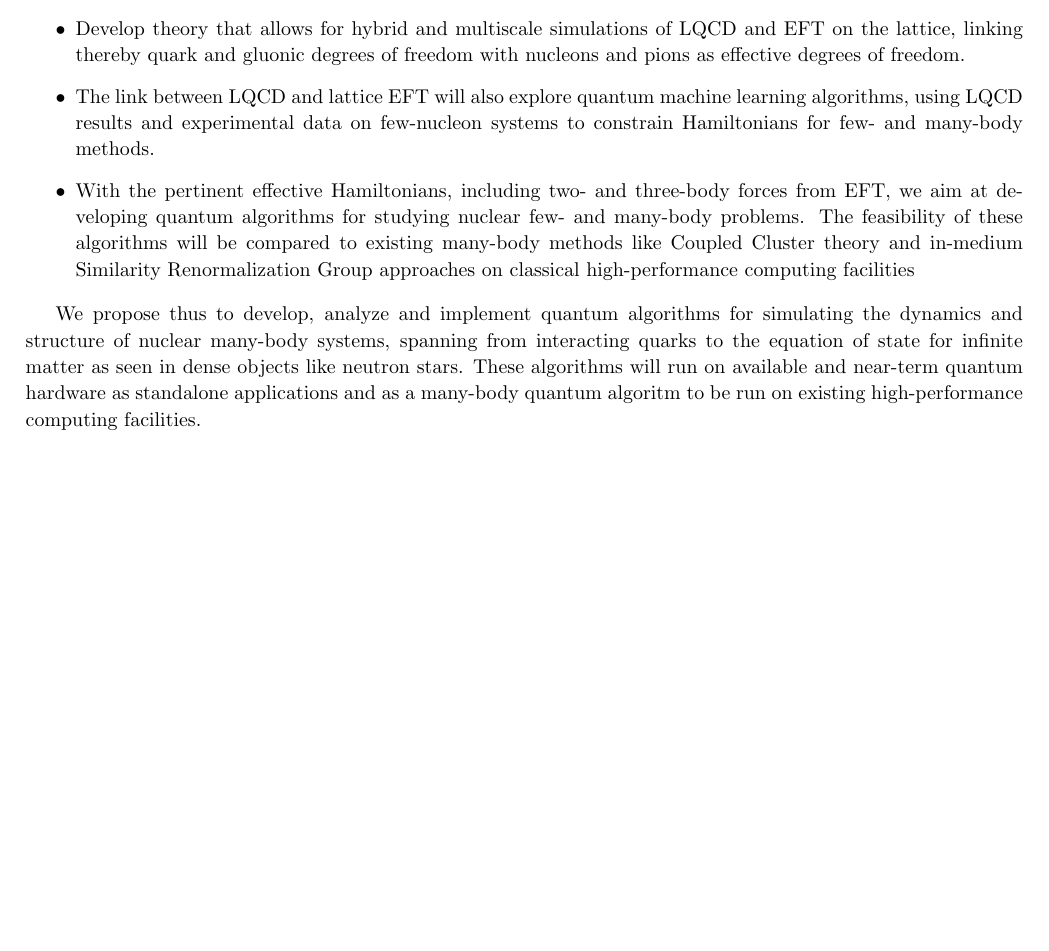
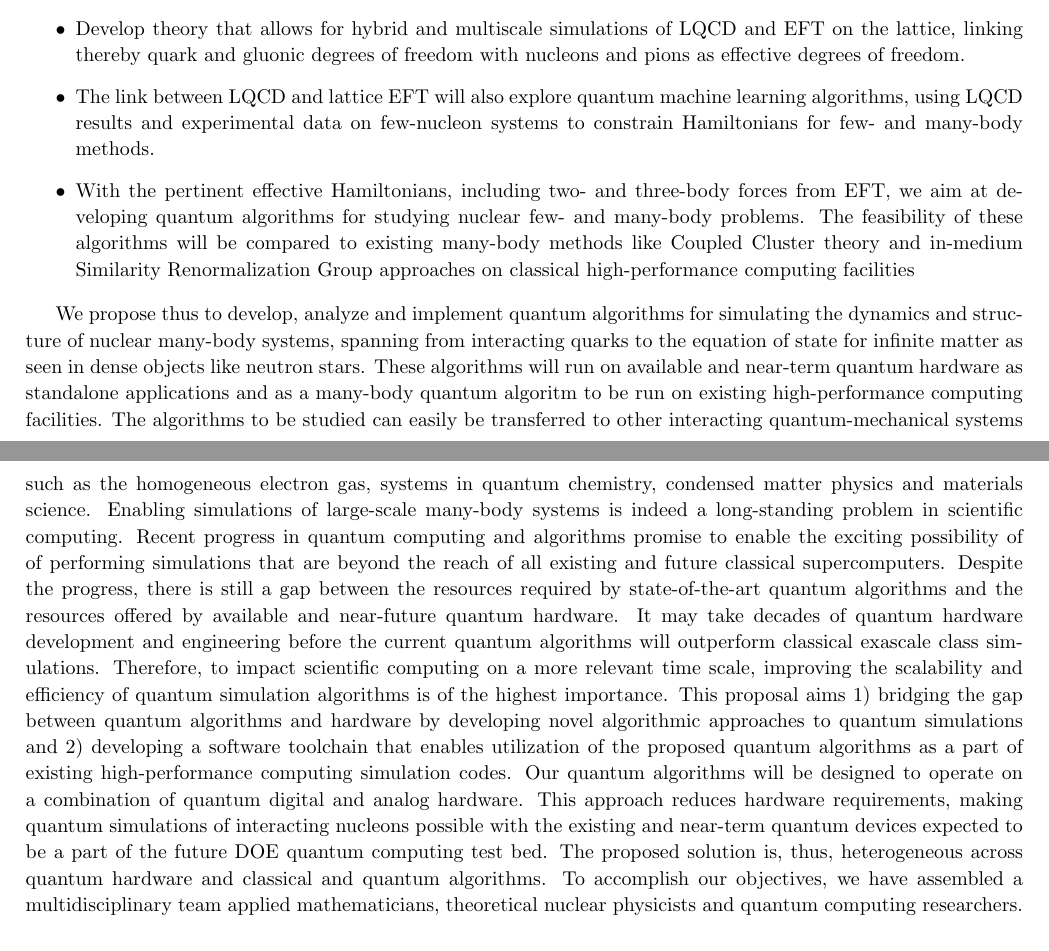
Before and after one commit to mhjensen/DoEApplication, a LaTeX document (doc/src/QCMSU2019.tex): part of page 7 of 19 before the commit and two parts of pages 7 and 8 of 20 after it, the two joined at a grey line, cut so that both start at the same text, the shorter picture padded with empty space. Compiled offline with pdfLaTeX.

Commit message:
added more text

```diff
--- a/doc/src/QCMSU2019.tex
+++ b/doc/src/QCMSU2019.tex
@@ -382,7 +382,24 @@ applied to
 \item With the pertinent effective Hamiltonians, including two- and three-body forces from EFT, we aim at developing quantum algorithms for studying nuclear few- and many-body problems. The feasibility of these algorithms will be compared to existing many-body methods like Coupled Cluster theory and in-medium Similarity Renormalization Group approaches on classical high-performance computing facilities
 \end{itemize}
 
-We propose thus to develop, analyze and implement quantum algorithms for simulating the dynamics and structure of nuclear many-body systems, spanning from interacting quarks to the equation of state for infinite matter as seen in dense objects like neutron stars. These algorithms will run on available and near-term quantum hardware as standalone applications and as a many-body quantum algoritm to be run on existing high-performance computing facilities.
+We propose thus to develop, analyze and implement quantum algorithms for simulating the dynamics and structure of nuclear many-body systems, spanning from interacting quarks to the equation of state for infinite matter as seen in dense objects like neutron stars. These algorithms will run on available and near-term quantum hardware as standalone applications and as a many-body quantum algoritm to be run on existing high-performance computing facilities. The algorithms to be studied can easily be transferred to other interacting quantum-mechanical systems such as the homogeneous electron gas, systems in quantum chemistry, condensed matter physics and materials science.
+Enabling simulations of large-scale many-body systems is indeed a long-standing problem in scientific computing. Recent progress in quantum computing and algorithms promise to enable the exciting possibility of of performing simulations that are beyond the reach of all existing and future classical supercomputers. Despite the progress, there is still a gap between the
+resources required by state-of-the-art quantum algorithms and the resources offered by available and near-future
+quantum hardware. It may take decades of quantum hardware development and engineering before
+the current quantum algorithms will outperform classical exascale class simulations. Therefore, to impact
+scientific computing on a more relevant time scale, improving the scalability and efficiency of
+quantum simulation algorithms is of the highest importance. This proposal aims 1) bridging
+the gap between quantum algorithms  and hardware by developing novel algorithmic approaches to quantum
+simulations and 2) developing a software toolchain that enables utilization of the proposed quantum algorithms as a
+part of  existing high-performance computing simulation codes. Our quantum algorithms will be  designed to operate on a combination of quantum digital and analog
+hardware. This approach reduces hardware requirements, making quantum simulations of interacting
+nucleons possible with the existing and near-term quantum devices expected to be a part of
+the future DOE quantum computing test bed. The proposed solution is, thus, heterogeneous across
+quantum hardware and classical and quantum algorithms.
+To accomplish our objectives, we have assembled a multidisciplinary team
+applied mathematicians, theoretical nuclear physicists  and quantum computing
+researchers.
+
 
 \paragraph{Strategic relevance}
 
```
